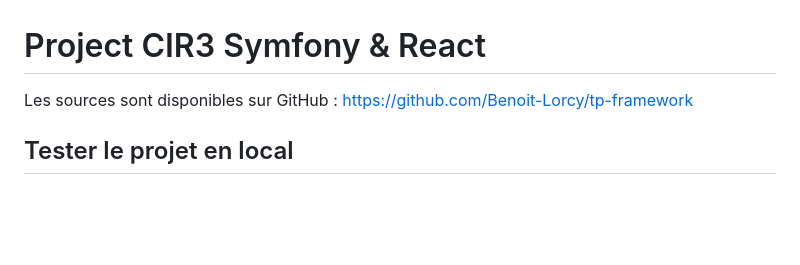
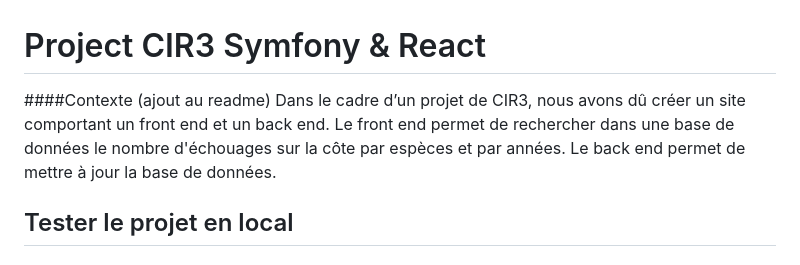
Before and after one commit to Benoit-Lorcy/project-echouage, a Markdown page: README.md, the part around the change. Drawn GitHub-style; blank space fills up the shorter version.

```diff
--- a/README.md
+++ b/README.md
@@ -1,5 +1,7 @@
 # Project CIR3 Symfony & React
-Les sources sont disponibles sur GitHub : [https://github.com/Benoit-Lorcy/tp-framework](https://github.com/Benoit-Lorcy/tp-framework)
+
+####Contexte (ajout au readme)
+Dans le cadre d’un projet de CIR3, nous avons dû créer un site comportant un front end et un back end. Le front end permet de rechercher dans une base de données le nombre d'échouages sur la côte par espèces et par années. Le back end permet de mettre à jour la base de données.
 
 ## Tester le projet en local
 #### Back-office
```
